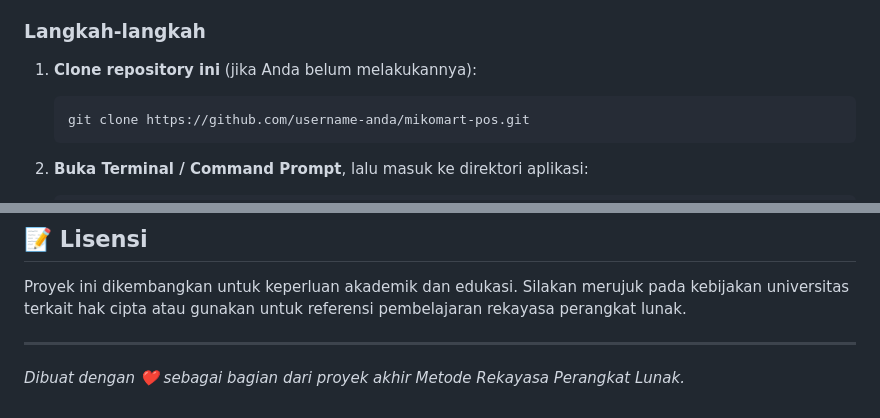
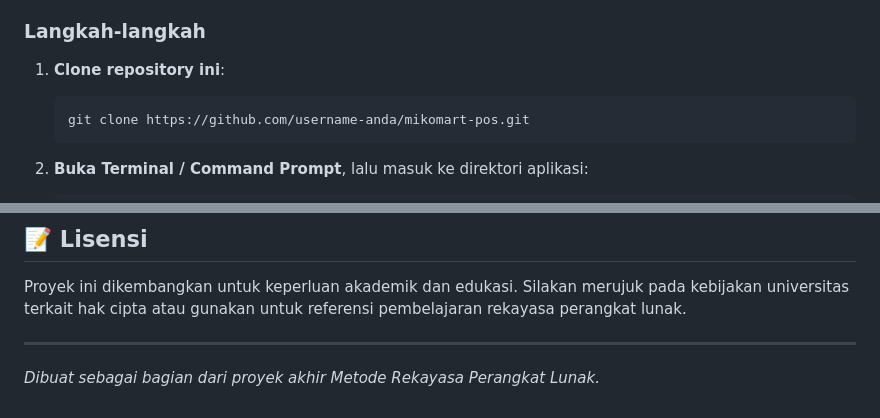
Before and after one commit to mikailachmad/miko-mart, a Markdown page: README.md, 2 parts joined by grey strips. Drawn GitHub-style.

Commit message:
Fix minor formatting and wording in README.md

````diff
--- a/README.md
+++ b/README.md
@@ -34,7 +34,7 @@ Karena proyek ini adalah *Pure Web App*, Anda tidak perlu menginstal *dependenci
 
 ### Langkah-langkah
 
-1. **Clone repository ini** (jika Anda belum melakukannya):
+1. **Clone repository ini**:
    ```bash
    git clone https://github.com/username-anda/mikomart-pos.git
    ```
@@ -103,4 +103,4 @@ Proyek ini tidak hanya berisi *source code*, tetapi juga dokumen rekayasa perang
 Proyek ini dikembangkan untuk keperluan akademik dan edukasi. Silakan merujuk pada kebijakan universitas terkait hak cipta atau gunakan untuk referensi pembelajaran rekayasa perangkat lunak.
 
 ---
-*Dibuat dengan ❤️ sebagai bagian dari proyek akhir Metode Rekayasa Perangkat Lunak.*
+*Dibuat sebagai bagian dari proyek akhir Metode Rekayasa Perangkat Lunak.*
````
